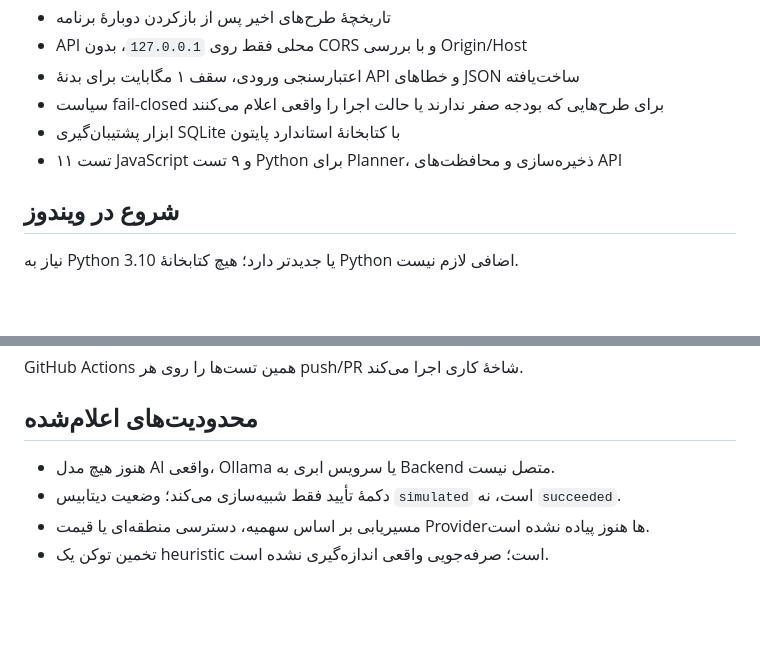
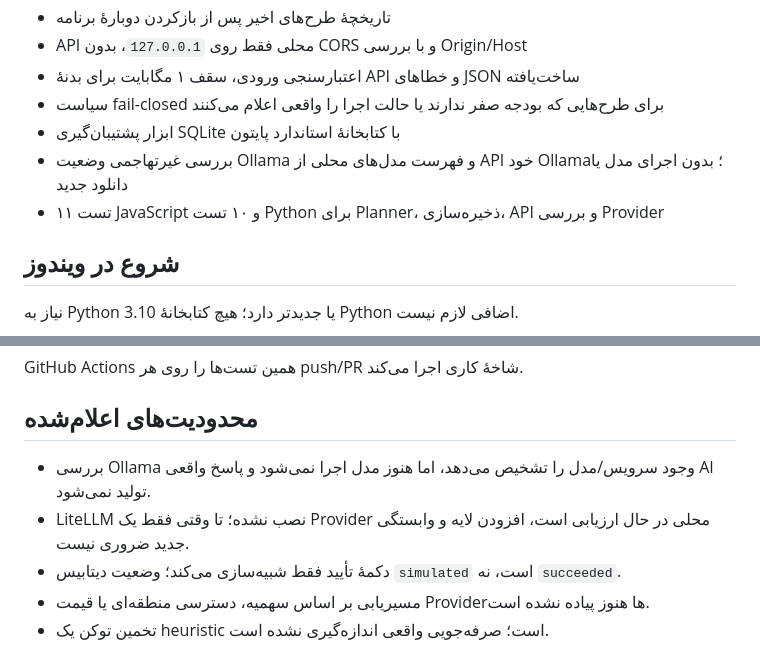
Before and after one commit to najafkalizadehkoorosh-cmyk/ai-content-generator, a Markdown page: ai-router/README.md, 2 parts joined by grey strips. GitHub-like rendering; blank space fills up the shorter version.

Commit message:
Document local Ollama discovery without inference

```diff
--- a/ai-router/README.md
+++ b/ai-router/README.md
@@ -13,7 +13,8 @@
 - اعتبارسنجی ورودی، سقف ۱ مگابایت برای بدنهٔ API و خطاهای JSON ساخت‌یافته
 - سیاست fail-closed برای طرح‌هایی که بودجه صفر ندارند یا حالت اجرا را واقعی اعلام می‌کنند
 - ابزار پشتیبان‌گیری SQLite با کتابخانهٔ استاندارد پایتون
-- ۱۱ تست JavaScript و ۹ تست Python برای Planner، ذخیره‌سازی و محافظت‌های API
+- بررسی غیرتهاجمی وضعیت Ollama و فهرست مدل‌های محلی از API خود Ollama؛ بدون اجرای مدل یا دانلود جدید
+- ۱۱ تست JavaScript و ۱۰ تست Python برای Planner، ذخیره‌سازی، API و بررسی Provider
 
 ## شروع در ویندوز
 نیاز به Python 3.10 یا جدیدتر دارد؛ هیچ کتابخانهٔ Python اضافی لازم نیست.
@@ -57,7 +58,8 @@ python -m unittest discover -s ai-router/backend -p "test_*.py" -v
 GitHub Actions همین تست‌ها را روی هر push/PR شاخهٔ کاری اجرا می‌کند.
 
 ## محدودیت‌های اعلام‌شده
-- هنوز هیچ مدل AI واقعی، Ollama یا سرویس ابری به Backend متصل نیست.
+- بررسی Ollama وجود سرویس/مدل را تشخیص می‌دهد، اما هنوز مدل اجرا نمی‌شود و پاسخ واقعی AI تولید نمی‌شود.
+- LiteLLM نصب نشده؛ تا وقتی فقط یک Provider محلی در حال ارزیابی است، افزودن لایه و وابستگی جدید ضروری نیست.
 - دکمهٔ تأیید فقط شبیه‌سازی می‌کند؛ وضعیت دیتابیس `simulated` است، نه `succeeded`.
 - مسیریابی بر اساس سهمیه، دسترسی منطقه‌ای یا قیمت Providerها هنوز پیاده نشده است.
 - تخمین توکن یک heuristic است؛ صرفه‌جویی واقعی اندازه‌گیری نشده است.
```
